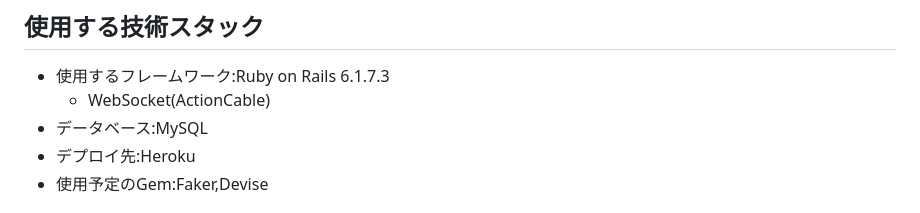
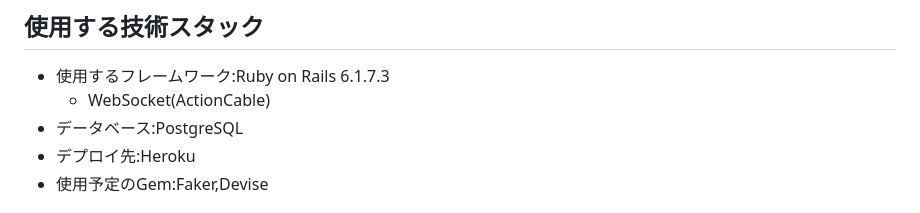
Before and after one commit to Suziye-blip/GraduationWork, a Markdown page: README.md, the part around the change. Rendered like a GitHub page.

```diff
--- a/README.md
+++ b/README.md
@@ -60,7 +60,7 @@ Return Of The Obra Dinnは、ルーカス・ポープ製作のアドベンチャ
 ## 使用する技術スタック
 - 使用するフレームワーク:Ruby on Rails 6.1.7.3
     - WebSocket(ActionCable)
-- データベース:MySQL
+- データベース:PostgreSQL
 - デプロイ先:Heroku
 - 使用予定のGem:Faker,Devise
 
```
